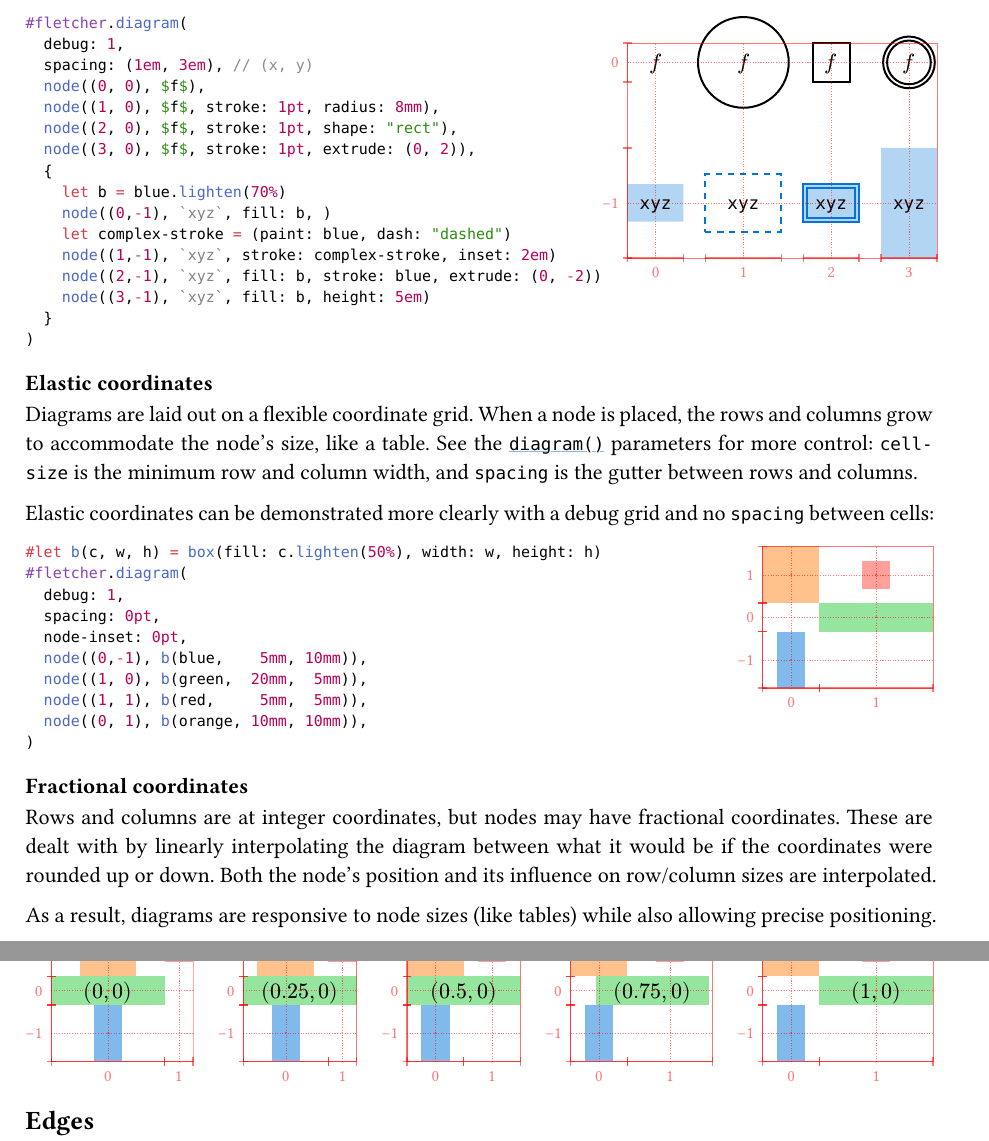
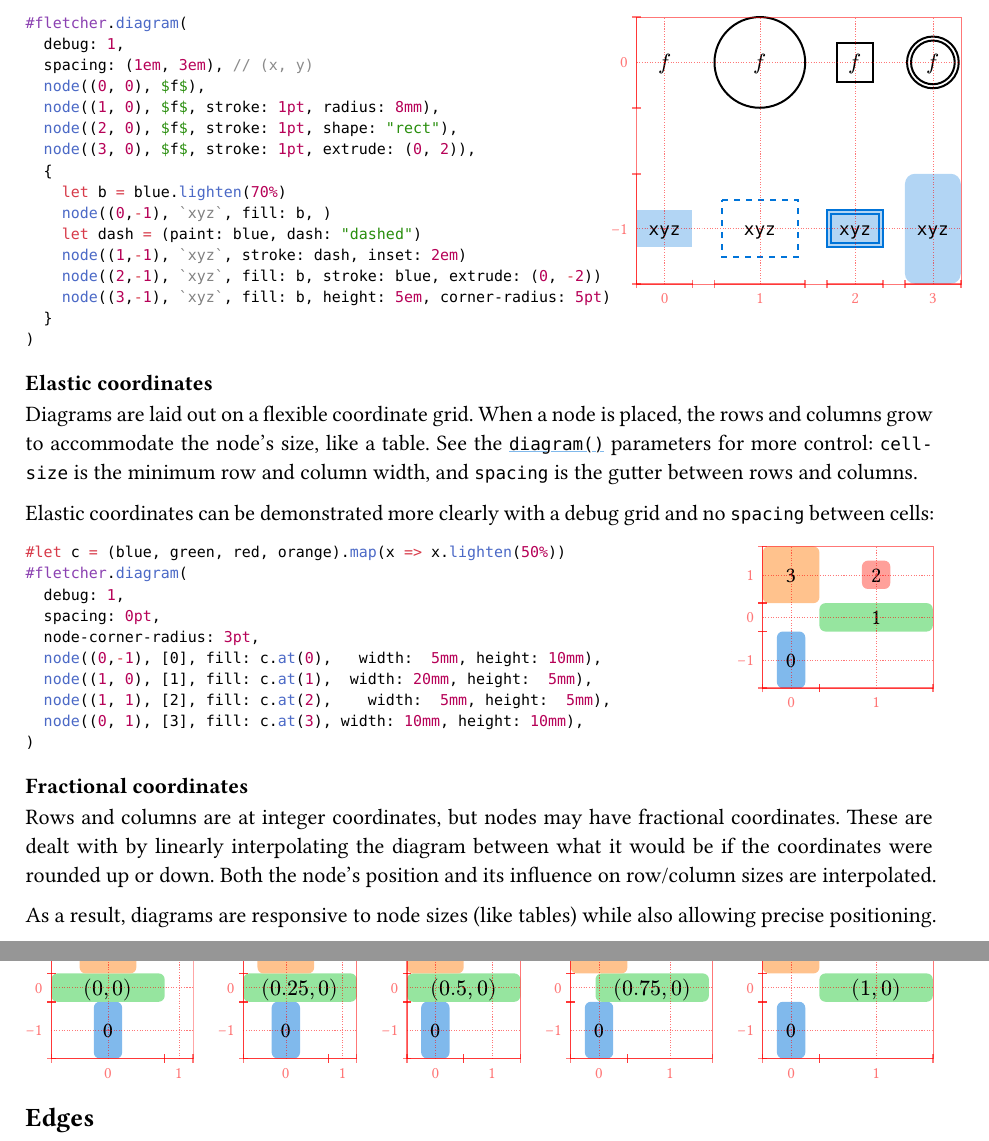
Before and after one commit to Jollywatt/typst-fletcher, a Typst document (docs/manual.typ): two parts of pages 4 and 5 of 23, joined at a grey line, cut so that both start at the same text. The pictures show the PDF file docs/manual.pdf that the author committed with the source.

Commit message:
Allow rectangular nodes with rounded corners

````diff
--- a/docs/manual.typ
+++ b/docs/manual.typ
@@ -406,10 +406,10 @@ Nodes are content placed in the diagram at a particular coordinate. They fit to
 	{
 		let b = blue.lighten(70%)
 		node((0,-1), `xyz`, fill: b, )
-		let complex-stroke = (paint: blue, dash: "dashed")
-		node((1,-1), `xyz`, stroke: complex-stroke, inset: 2em)
+		let dash = (paint: blue, dash: "dashed")
+		node((1,-1), `xyz`, stroke: dash, inset: 2em)
 		node((2,-1), `xyz`, fill: b, stroke: blue, extrude: (0, -2))
-		node((3,-1), `xyz`, fill: b, height: 5em)
+		node((3,-1), `xyz`, fill: b, height: 5em, corner-radius: 5pt)
 	}
 )
 ```)
@@ -423,15 +423,15 @@ See the `diagram()` parameters for more control: `cell-size` is the minimum row
 Elastic coordinates can be demonstrated more clearly with a debug grid and no `spacing` between cells:
 
 #code-example-row(```typ
-#let b(c, w, h) = box(fill: c.lighten(50%), width: w, height: h)
+#let c = (blue, green, red, orange).map(x => x.lighten(50%))
 #fletcher.diagram(
 	debug: 1,
 	spacing: 0pt,
-	node-inset: 0pt,
-	node((0,-1), b(blue,    5mm, 10mm)),
-	node((1, 0), b(green,  20mm,  5mm)),
-	node((1, 1), b(red,     5mm,  5mm)),
-	node((0, 1), b(orange, 10mm, 10mm)),
+	node-corner-radius: 3pt,
+	node((0,-1), [0], fill: c.at(0),   width:  5mm, height: 10mm),
+	node((1, 0), [1], fill: c.at(1),  width: 20mm, height:  5mm),
+	node((1, 1), [2], fill: c.at(2),    width:  5mm, height:  5mm),
+	node((0, 1), [3], fill: c.at(3), width: 10mm, height: 10mm),
 )
 ```)
 
@@ -447,7 +447,12 @@ As a result, diagrams are responsive to node sizes (like tables) while also allo
 	dir: ltr,
 	spacing: 1fr,
 	..(0, .25, .5, .75, 1).map(t => {
+		let c = (blue, green, red, orange).map(x => x.lighten(50%))
 		fletcher.diagram(
 			debug: 1,
 			spacing: 0mm,
-			node-inset: 0pt,
+			node-corner-radius: 3pt,
+			node((0,-1), [0], fill: c.at(0),   width:  5mm, height: 10mm),
+			node((t, 0), $(#t, 0)$, fill: c.at(1),  width: 20mm, height:  5mm),
+			node((1, 1), [2], fill: c.at(2),    width:  5mm, height:  5mm),
+			node((0, 1), [3], fill: c.at(3), width: 10mm, height: 10mm),
````
Also changed, not shown: src/draw.typ (+1 -1 lines), src/layout.typ (+12 -0 lines), src/main.typ (+12 -5 lines), docs/manual.pdf, docs/manual.typ (10 more changed lines), 2 other files.
